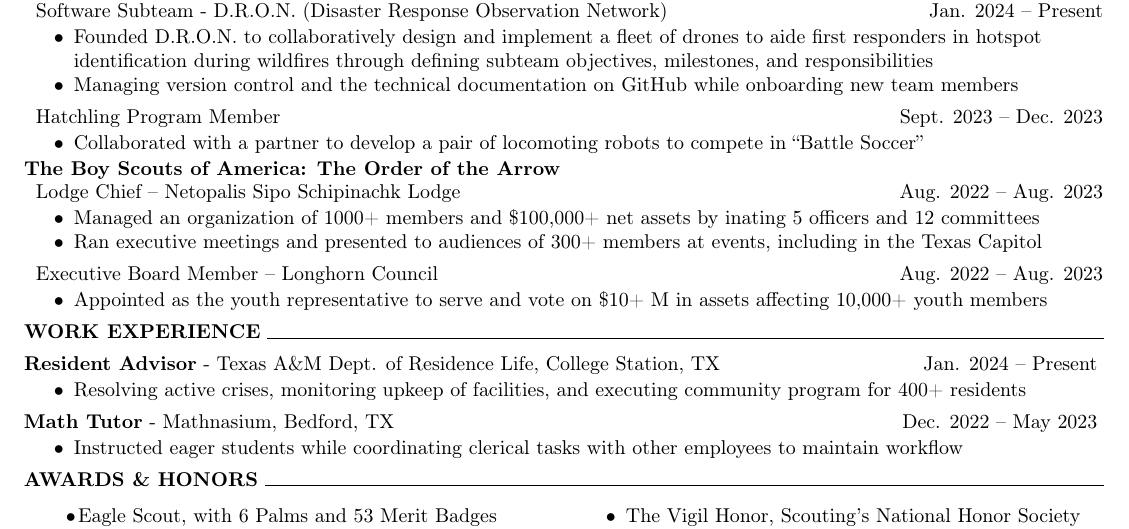
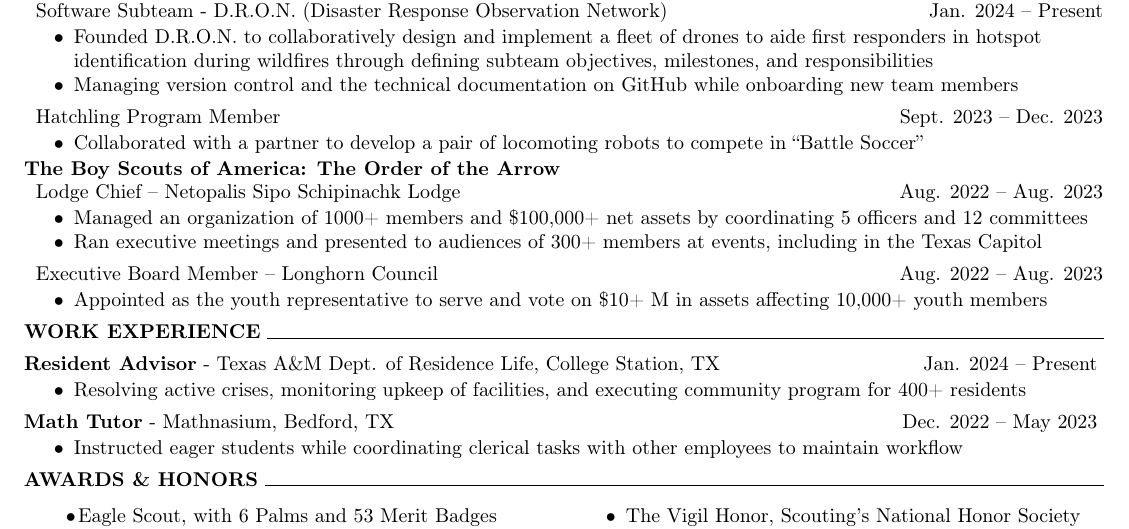
Before and after one commit to en-i-g/Resume, a LaTeX CV (resume.tex): part of the page, cut so that both start at the same text. Compiled offline with pdfLaTeX.

Commit message:
Update resume.tex

```diff
--- a/resume.tex
+++ b/resume.tex
@@ -167,7 +167,7 @@
     \vspace{-0.75\baselineskip}
     \begin{itemize}[noitemsep]
         \vspace{-\baselineskip}
-        \item Managed an organization of 1000+ members and \$100,000+ net assets by inating 5 officers and 12 committees
+        \item Managed an organization of 1000+ members and \$100,000+ net assets by coordinating 5 officers and 12 committees
         \item Ran executive meetings and presented to audiences of 300+ members at events, including in the Texas Capitol
         \vspace{-0.5\baselineskip}
     \end{itemize}
```
